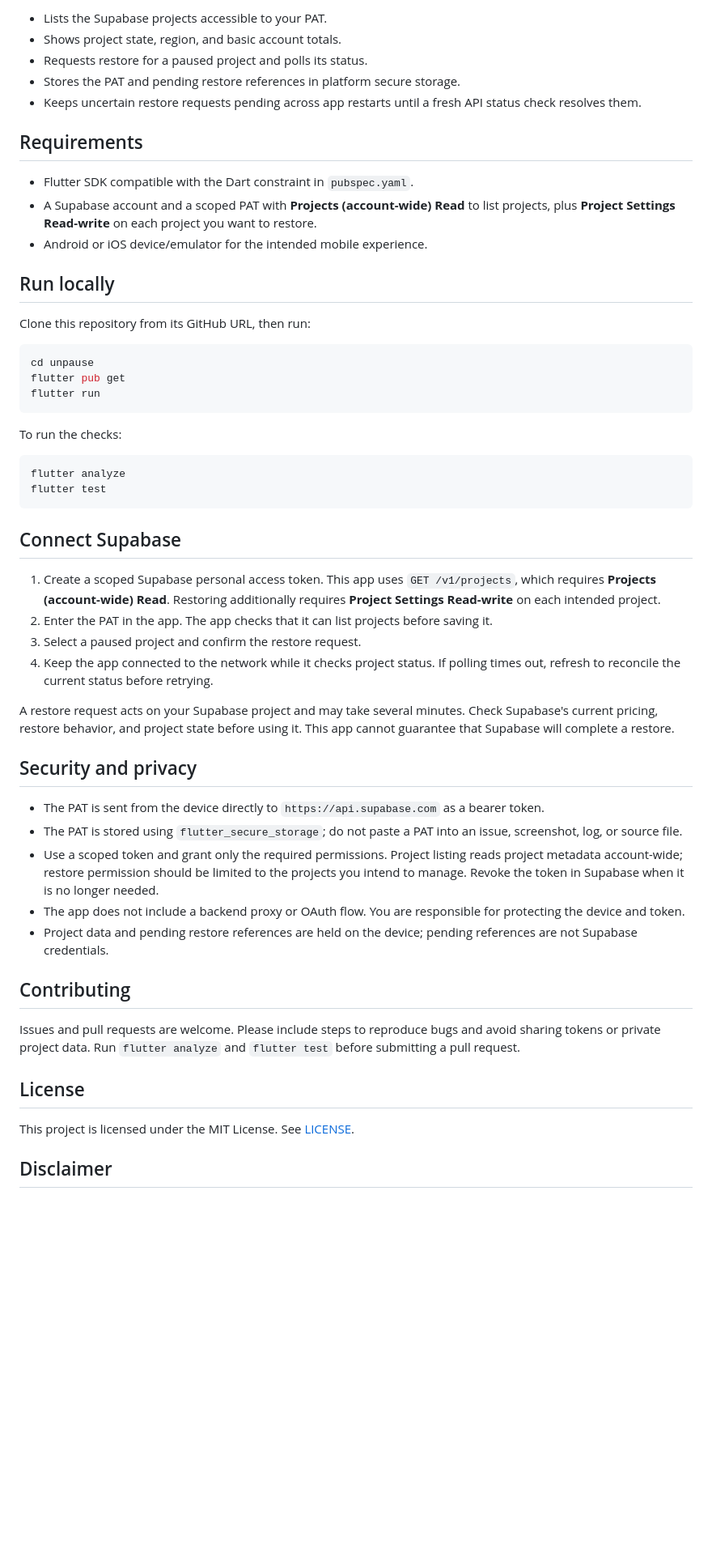
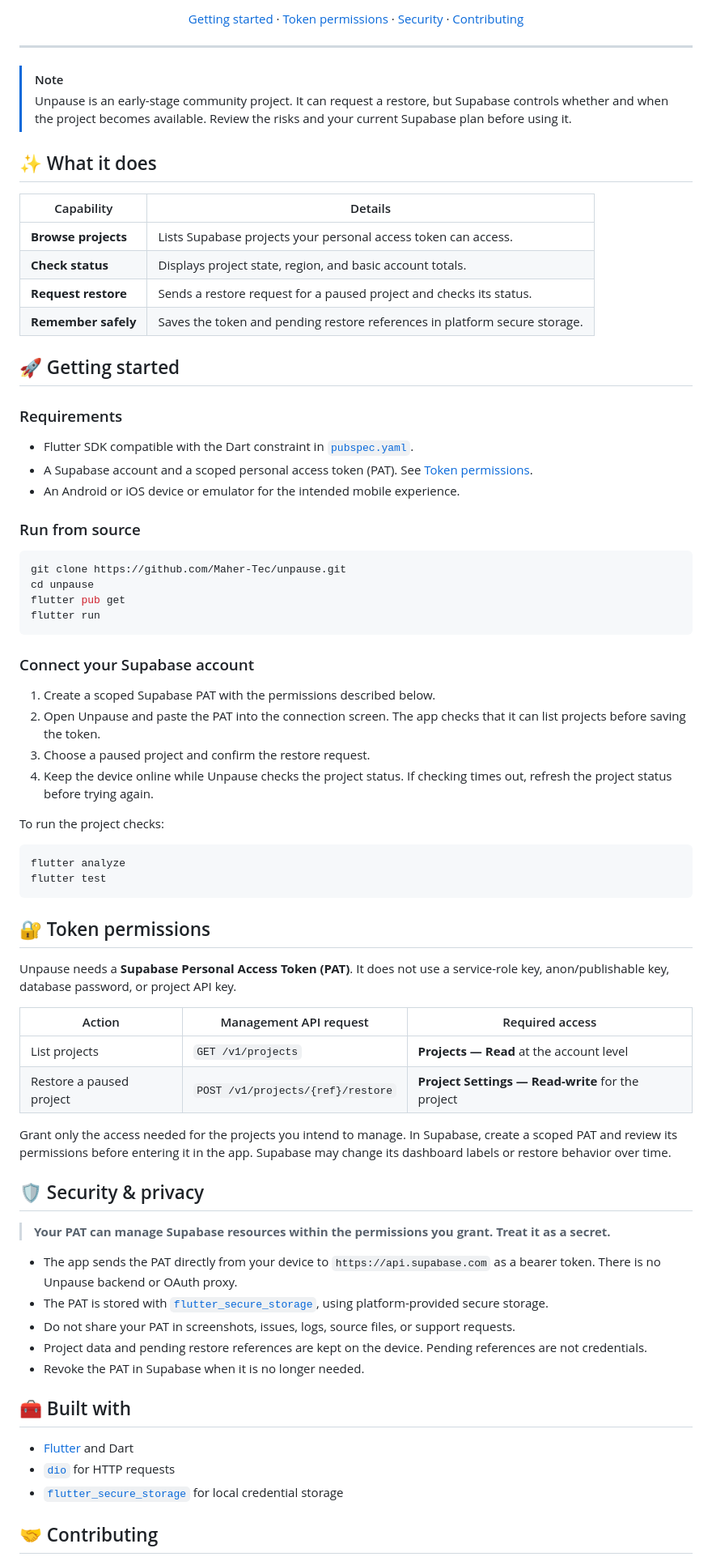
Before and after one commit to Maher-Tec/unpause, a Markdown page: README.md, the part around one of its changes. Shown at 81% size. Drawn GitHub-style; blank space fills up the shorter version.

Commit message:
Improve project README design

````diff
--- a/README.md
+++ b/README.md
@@ -10,57 +14,79 @@ A Flutter app for monitoring your Supabase projects and requesting a restore for
 
-- Lists the Supabase projects accessible to your PAT.
-- Shows project state, region, and basic account totals.
-- Requests restore for a paused project and polls its status.
-- Stores the PAT and pending restore references in platform secure storage.
-- Keeps uncertain restore requests pending across app restarts until a fresh API status check resolves them.
+[Getting started](#-getting-started) · [Token permissions](#-token-permissions) · [Security](#-security--privacy) · [Contributing](#-contributing)
 
-## Requirements
+</div>
 
-- Flutter SDK compatible with the Dart constraint in `pubspec.yaml`.
-- A Supabase account and a scoped PAT with **Projects (account-wide) Read** to list projects, plus **Project Settings Read-write** on each project you want to restore.
-- Android or iOS device/emulator for the intended mobile experience.
+<hr>
 
-## Run locally
+> [!NOTE]
+> Unpause is an early-stage community project. It can request a restore, but Supabase controls whether and when the project becomes available. Review the risks and your current Supabase plan before using it.
 
-Clone this repository from its GitHub URL, then run:
+## ✨ What it does
+
+| Capability | Details |
+| --- | --- |
+| **Browse projects** | Lists Supabase projects your personal access token can access. |
+| **Check status** | Displays project state, region, and basic account totals. |
+| **Request restore** | Sends a restore request for a paused project and checks its status. |
+| **Remember safely** | Saves the token and pending restore references in platform secure storage. |
+
+## 🚀 Getting started
+
+### Requirements
+
+- Flutter SDK compatible with the Dart constraint in [`pubspec.yaml`](pubspec.yaml).
+- A Supabase account and a scoped personal access token (PAT). See [Token permissions](#-token-permissions).
+- An Android or iOS device or emulator for the intended mobile experience.
+
+### Run from source
 
 ```sh
+git clone https://github.com/Maher-Tec/unpause.git
 cd unpause
 flutter pub get
 flutter run
 ```
 
-To run the checks:
+### Connect your Supabase account
+
+1. Create a scoped Supabase PAT with the permissions described below.
+2. Open Unpause and paste the PAT into the connection screen. The app checks that it can list projects before saving the token.
+3. Choose a paused project and confirm the restore request.
+4. Keep the device online while Unpause checks the project status. If checking times out, refresh the project status before trying again.
+
+To run the project checks:
 
 ```sh
 flutter analyze
 flutter test
 ```
 
-## Connect Supabase
+## 🔐 Token permissions
 
-1. Create a scoped Supabase personal access token. This app uses `GET /v1/projects`, which requires **Projects (account-wide) Read**. Restoring additionally requires **Project Settings Read-write** on each intended project.
-2. Enter the PAT in the app. The app checks that it can list projects before saving it.
-3. Select a paused project and confirm the restore request.
-4. Keep the app connected to the network while it checks project status. If polling times out, refresh to reconcile the current status before retrying.
+Unpause needs a **Supabase Personal Access Token (PAT)**. It does not use a service-role key, anon/publishable key, database password, or project API key.
 
-A restore request acts on your Supabase project and may take several minutes. Check Supabase's current pricing, restore behavior, and project state before using it. This app cannot guarantee that Supabase will complete a restore.
+| Action | Management API request | Required access |
+| --- | --- | --- |
+| List projects | `GET /v1/projects` | **Projects — Read** at the account level |
+| Restore a paused project | `POST /v1/projects/{ref}/restore` | **Project Settings — Read-write** for the project |
 
-## Security and privacy
+Grant only the access needed for the projects you intend to manage. In Supabase, create a scoped PAT and review its permissions before entering it in the app. Supabase may change its dashboard labels or restore behavior over time.
 
-- The PAT is sent from the device directly to `https://api.supabase.com` as a bearer token.
-- The PAT is stored using `flutter_secure_storage`; do not paste a PAT into an issue, screenshot, log, or source file.
-- Use a scoped token and grant only the required permissions. Project listing reads project metadata account-wide; restore permission should be limited to the projects you intend to manage. Revoke the token in Supabase when it is no longer needed.
-- The app does not include a backend proxy or OAuth flow. You are responsible for protecting the device and token.
-- Project data and pending restore references are held on the device; pending references are not Supabase credentials.
+## 🛡️ Security & privacy
 
-## Contributing
+> **Your PAT can manage Supabase resources within the permissions you grant. Treat it as a secret.**
 
-Issues and pull requests are welcome. Please include steps to reproduce bugs and avoid sharing tokens or private project data. Run `flutter analyze` and `flutter test` before submitting a pull request.
+- The app sends the PAT directly from your device to `https://api.supabase.com` as a bearer token. There is no Unpause backend or OAuth proxy.
+- The PAT is stored with [`flutter_secure_storage`](https://pub.dev/packages/flutter_secure_storage), using platform-provided secure storage.
+- Do not share your PAT in screenshots, issues, logs, source files, or support requests.
+- Project data and pending restore references are kept on the device. Pending references are not credentials.
+- Revoke the PAT in Supabase when it is no longer needed.
 
-## License
+## 🧰 Built with
 
-This project is licensed under the MIT License. See [LICENSE](LICENSE).
+- [Flutter](https://flutter.dev/) and Dart
+- [`dio`](https://pub.dev/packages/dio) for HTTP requests
+- [`flutter_secure_storage`](https://pub.dev/packages/flutter_secure_storage) for local credential storage
 
-## Disclaimer
+## 🤝 Contributing
 
````
Also changed, not shown: other parts of README.md (+20 -6 lines).
